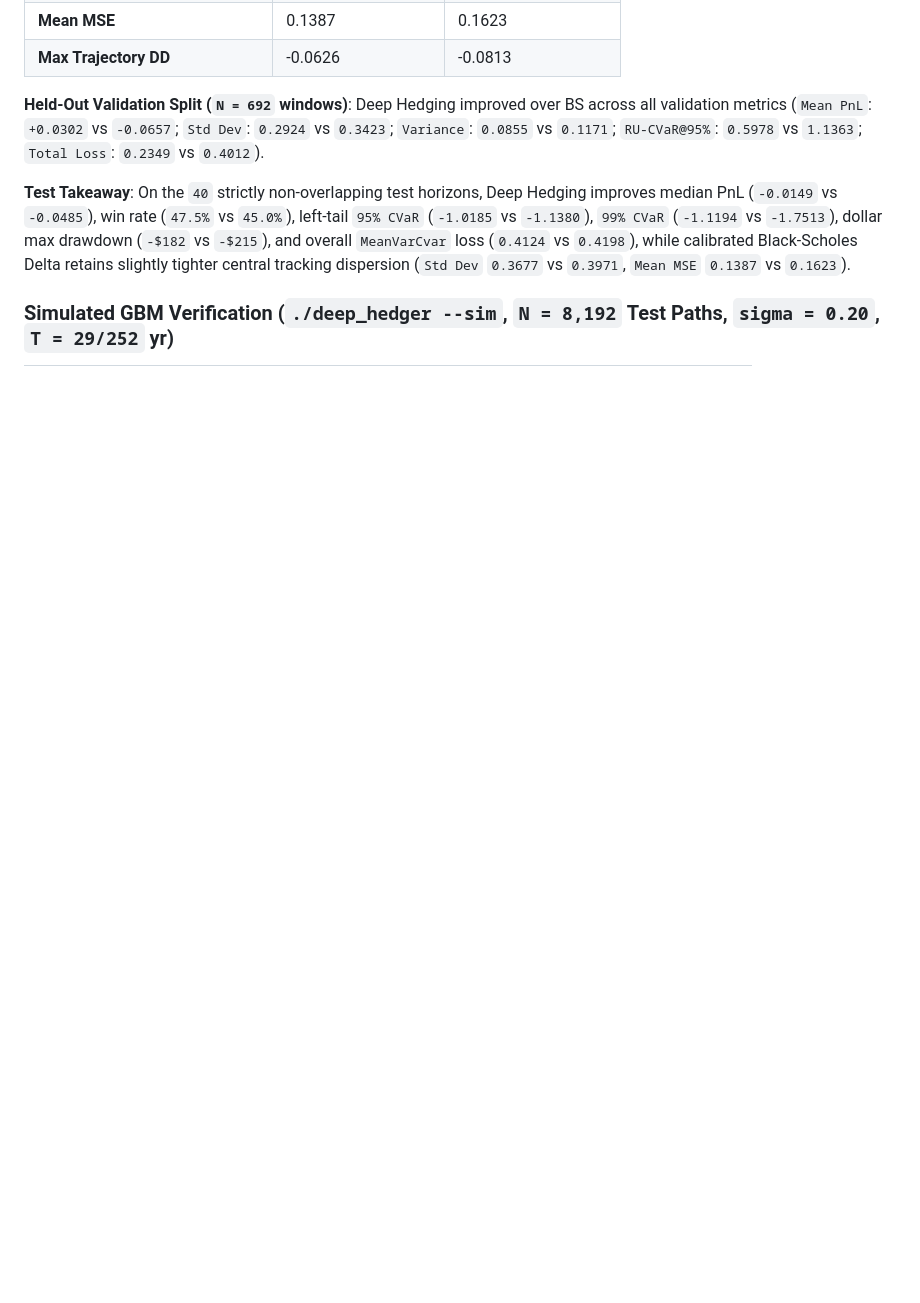
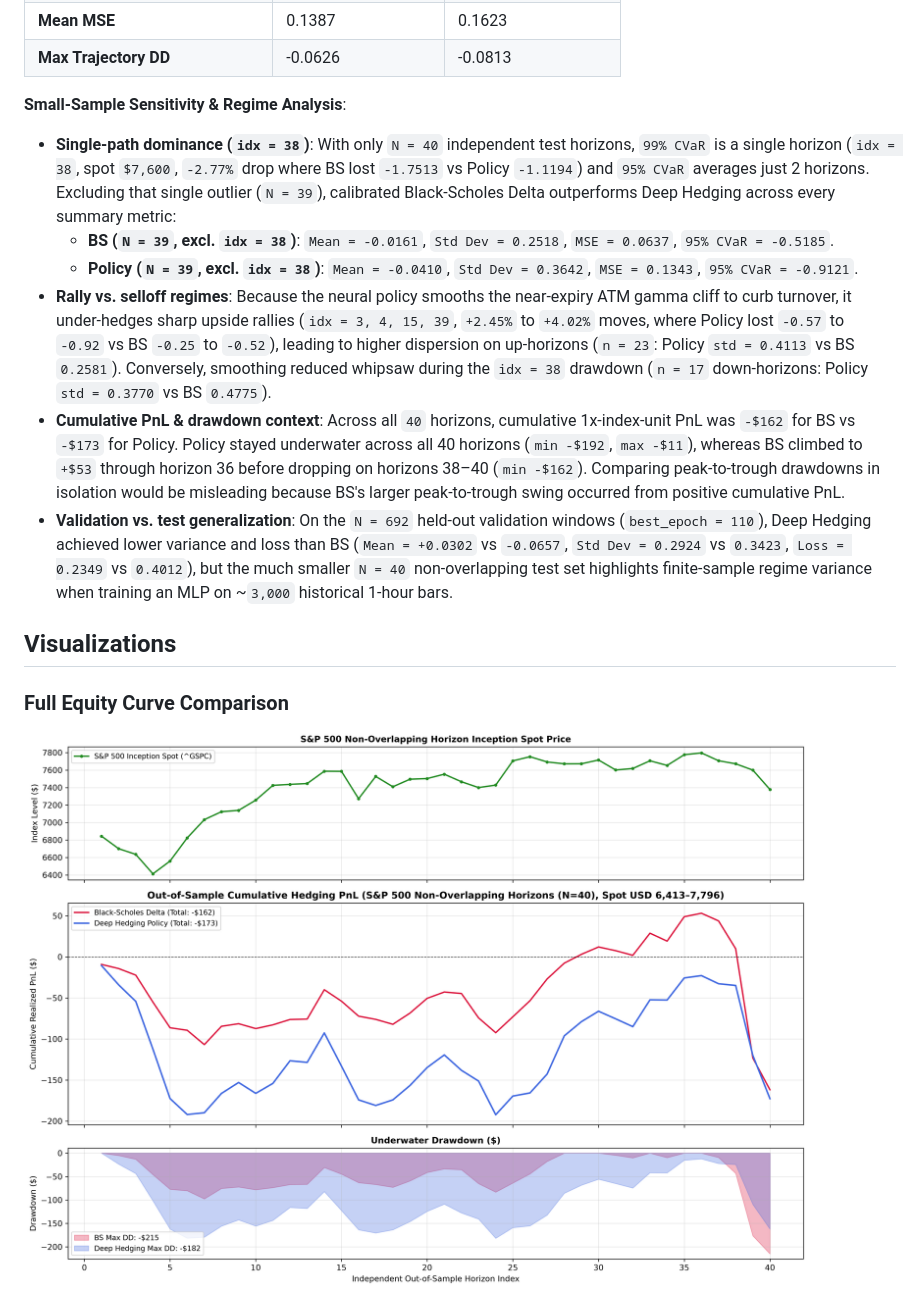
Before and after one commit to popboat1/cuda-deep-hedging, a Markdown page: README.md, the part around one of its changes. Drawn GitHub-style; pictures changed too: plots/full_equity_curve_comparison.png; blank space fills up the shorter version.

```diff
--- a/README.md
+++ b/README.md
@@ -54,9 +69,16 @@ All PnL figures below are in normalized contract units (`S0 = K = 100`); `analys
 | **Mean MSE** | 0.1387 | 0.1623 |
 | **Max Trajectory DD** | -0.0626 | -0.0813 |
 
-**Held-Out Validation Split (`N = 692` windows)**: Deep Hedging improved over BS across all validation metrics (`Mean PnL`: `+0.0302` vs `-0.0657`; `Std Dev`: `0.2924` vs `0.3423`; `Variance`: `0.0855` vs `0.1171`; `RU-CVaR@95%`: `0.5978` vs `1.1363`; `Total Loss`: `0.2349` vs `0.4012`).
+**Small-Sample Sensitivity & Regime Analysis**:
+- **Single-path dominance (`idx = 38`)**: With only `N = 40` independent test horizons, `99% CVaR` is a single horizon (`idx = 38`, spot `$7,600`, `-2.77%` drop where BS lost `-1.7513` vs Policy `-1.1194`) and `95% CVaR` averages just 2 horizons. Excluding that single outlier (`N = 39`), calibrated Black-Scholes Delta outperforms Deep Hedging across every summary metric:
+  - **BS (`N = 39`, excl. `idx = 38`)**: `Mean = -0.0161`, `Std Dev = 0.2518`, `MSE = 0.0637`, `95% CVaR = -0.5185`.
+  - **Policy (`N = 39`, excl. `idx = 38`)**: `Mean = -0.0410`, `Std Dev = 0.3642`, `MSE = 0.1343`, `95% CVaR = -0.9121`.
+- **Rally vs. selloff regimes**: Because the neural policy smooths the near-expiry ATM gamma cliff to curb turnover, it under-hedges sharp upside rallies (`idx = 3, 4, 15, 39`, `+2.45%` to `+4.02%` moves, where Policy lost `-0.57` to `-0.92` vs BS `-0.25` to `-0.52`), leading to higher dispersion on up-horizons (`n = 23`: Policy `std = 0.4113` vs BS `0.2581`). Conversely, smoothing reduced whipsaw during the `idx = 38` drawdown (`n = 17` down-horizons: Policy `std = 0.3770` vs BS `0.4775`).
+- **Cumulative PnL & drawdown context**: Across all `40` horizons, cumulative 1x-index-unit PnL was `-$162` for BS vs `-$173` for Policy. Policy stayed underwater across all 40 horizons (`min -$192`, `max -$11`), whereas BS climbed to `+$53` through horizon 36 before dropping on horizons 38–40 (`min -$162`). Comparing peak-to-trough drawdowns in isolation would be misleading because BS's larger peak-to-trough swing occurred from positive cumulative PnL.
+- **Validation vs. test generalization**: On the `N = 692` held-out validation windows (`best_epoch = 110`), Deep Hedging achieved lower variance and loss than BS (`Mean = +0.0302` vs `-0.0657`, `Std Dev = 0.2924` vs `0.3423`, `Loss = 0.2349` vs `0.4012`), but the much smaller `N = 40` non-overlapping test set highlights finite-sample regime variance when training an MLP on ~`3,000` historical 1-hour bars.
 
-**Test Takeaway**: On the `40` strictly non-overlapping test horizons, Deep Hedging improves median PnL (`-0.0149` vs `-0.0485`), win rate (`47.5%` vs `45.0%`), left-tail `95% CVaR` (`-1.0185` vs `-1.1380`), `99% CVaR` (`-1.1194` vs `-1.7513`), dollar max drawdown (`-$182` vs `-$215`), and overall `MeanVarCvar` loss (`0.4124` vs `0.4198`), while calibrated Black-Scholes Delta retains slightly tighter central tracking dispersion (`Std Dev` `0.3677` vs `0.3971`, `Mean MSE` `0.1387` vs `0.1623`).
+## Visualizations
 
-### Simulated GBM Verification (`./deep_hedger --sim`, `N = 8,192` Test Paths, `sigma = 0.20`, `T = 29/252` yr)
+### Full Equity Curve Comparison
+![Full Equity Curve Comparison](plots/full_equity_curve_comparison.png)
 
```
Also changed, not shown: other parts of README.md (+40 -13 lines), plots/pnl_trajectory_analysis.png, plots/training_losses_curve.png, 3 other files.
